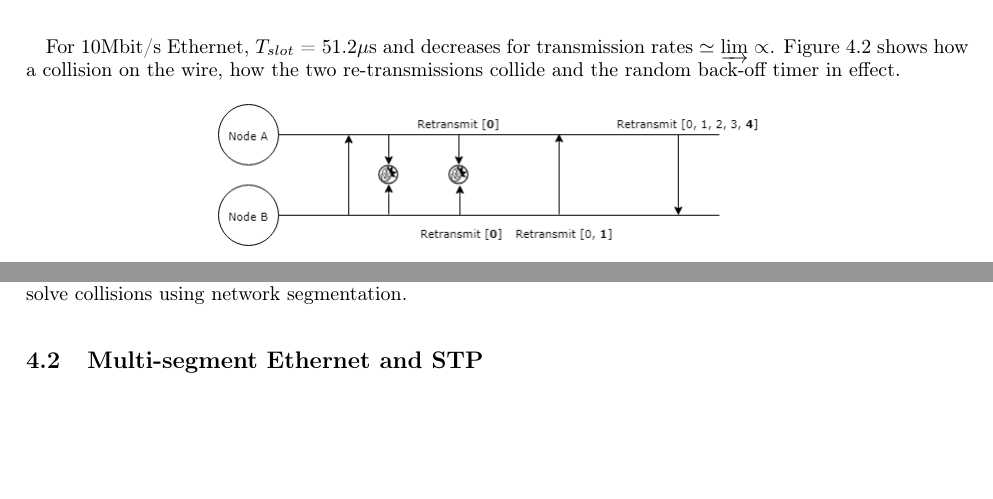
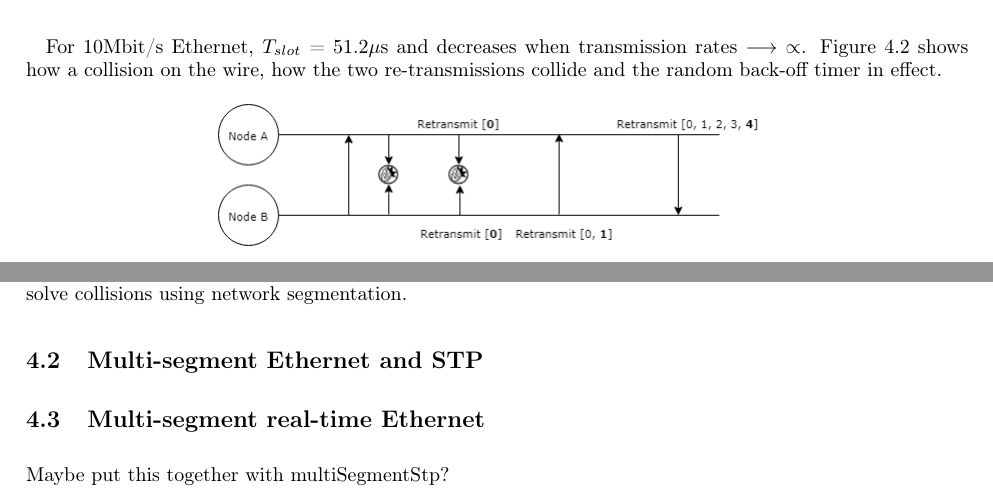
Before and after one commit to entvex/Distributed-and-Pervasive-Systems, a LaTeX book (report.tex, which reads realTimeEthernet/ethernetHistorySingle.tex, realTimeEthernet/multiSegmentRealTime.tex): two parts of page 18 of 34, joined at a grey line, cut so that both start at the same text, the shorter picture padded with empty space. Compiled offline with pdfLaTeX.

Commit message:
Added a .tex for realTimeEthernet and minor mistakes fixed in ethernetHistorySingle

```diff
--- a/realTimeEthernet/ethernetHistorySingle.tex
+++ b/realTimeEthernet/ethernetHistorySingle.tex
@@ -25,7 +25,7 @@ with these properties:
 	\item c is a local node counter, c $\in$ [1;$c_max$], and is reset after successful transmission. $c_max$ = 10 in the IEEE 802.3 CSMA/CD standard. Truncation means that after a certain number of increases, exponentiation stops and is reset.
 \end{itemize}
 
-For 10Mbit/s Ethernet, $T_{slot}$ = 51.2$\mu$s and decreases for transmission rates $\simeq$ $\varinjlim$ $\propto$. Figure \ref{fig:csmacd} shows how a collision on the wire, how the two re-transmissions collide and the random back-off timer in effect.
+For 10Mbit/s Ethernet, $T_{slot}$ = 51.2$\mu$s and decreases when transmission rates $\longrightarrow$ $\propto$. Figure \ref{fig:csmacd} shows how a collision on the wire, how the two re-transmissions collide and the random back-off timer in effect.
 
 \begin{figure}[h!]\label{}
 	\centering
--- /dev/null
+++ b/realTimeEthernet/multiSegmentRealTime.tex
@@ -0,0 +1,3 @@
+\section{Multi-segment real-time Ethernet}
+
+Maybe put this together with multiSegmentStp?
```
Also changed, not shown: realTimeEthernet/realTimeEthernet.tex (+3 -1 lines), realTimeEthernet/multiSegmentStp.tex (renamed from realTimeEthernet/multiSegment.tex).
